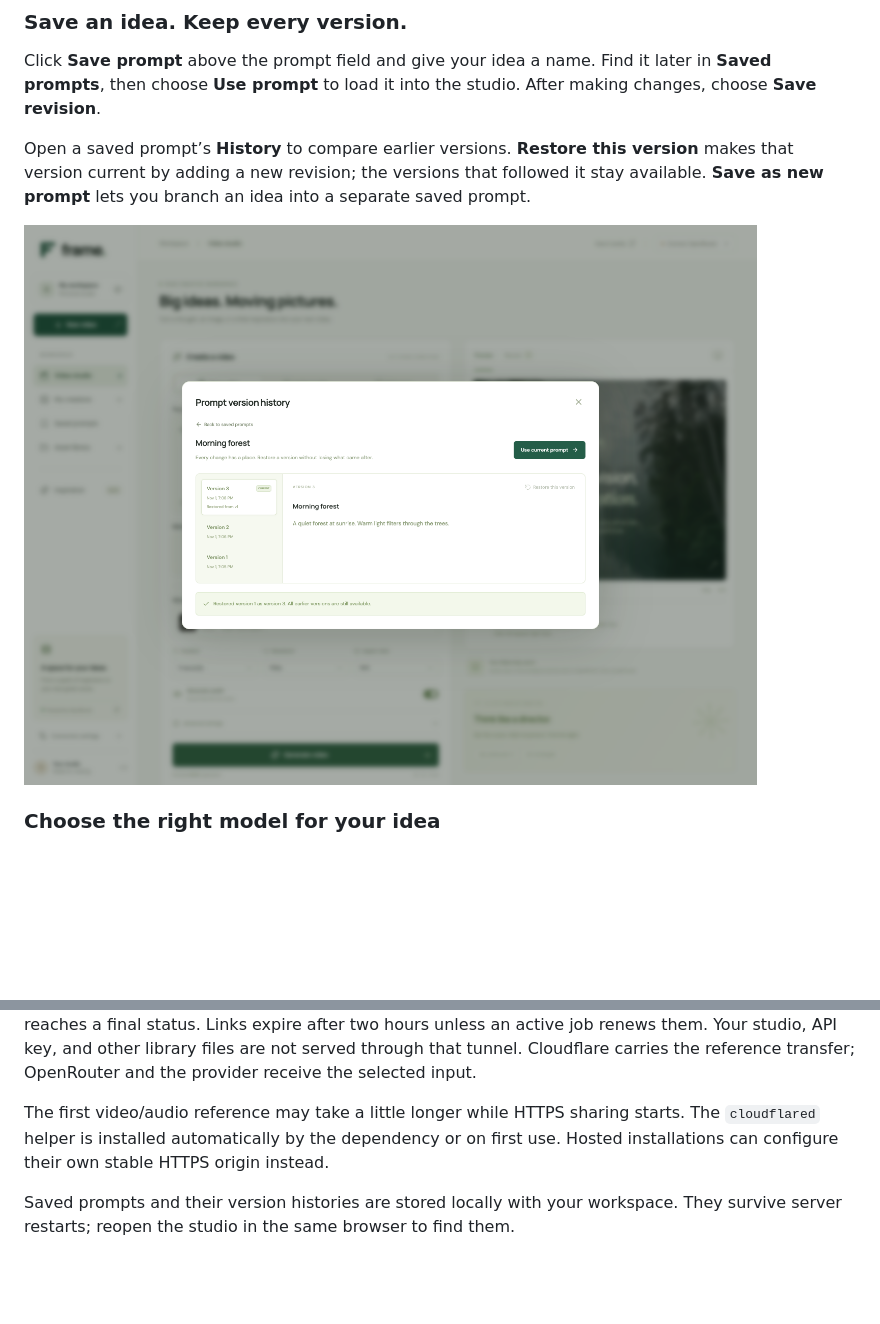
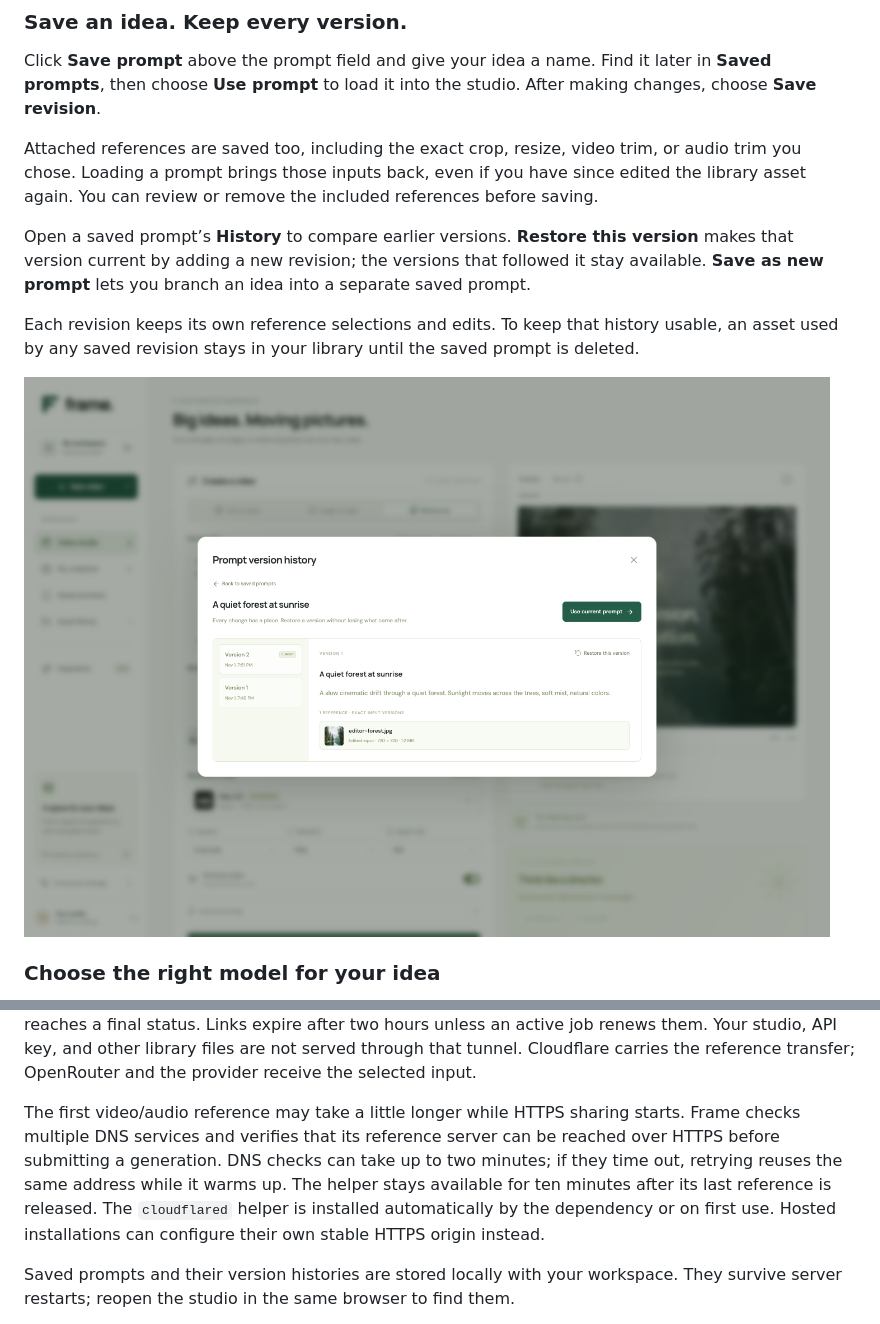
Before and after one commit to petercunha/Frame, a Markdown page: README.md, 2 parts joined by grey strips. Rendered like a GitHub page; pictures changed too: docs/screenshots/prompt-history.png; folded sections open; blank space fills up the shorter version.

Commit message:
Save exact reference asset versions with prompt history

```diff
--- a/README.md
+++ b/README.md
@@ -88,7 +88,11 @@ Your original stays in the library byte for byte. Photos are prepared as PNG, vi
 
 Click **Save prompt** above the prompt field and give your idea a name. Find it later in **Saved prompts**, then choose **Use prompt** to load it into the studio. After making changes, choose **Save revision**.
 
+Attached references are saved too, including the exact crop, resize, video trim, or audio trim you chose. Loading a prompt brings those inputs back, even if you have since edited the library asset again. You can review or remove the included references before saving.
+
 Open a saved prompt’s **History** to compare earlier versions. **Restore this version** makes that version current by adding a new revision; the versions that followed it stay available. **Save as new prompt** lets you branch an idea into a separate saved prompt.
+
+Each revision keeps its own reference selections and edits. To keep that history usable, an asset used by any saved revision stays in your library until the saved prompt is deleted.
 
 ![Frame’s saved prompt history showing preserved revisions and a restore action](docs/screenshots/prompt-history.png)
 
@@ -160,7 +164,7 @@ Asset edits create a separate prepared file. The original is never overwritten,
 
 Video and audio references need an HTTPS link that OpenRouter can fetch. On a local install, Frame starts a separate, file-only Cloudflare Quick Tunnel when needed. It shares only temporary copies of the selected model inputs through unguessable links, and revokes those links when the generation reaches a final status. Links expire after two hours unless an active job renews them. Your studio, API key, and other library files are not served through that tunnel. Cloudflare carries the reference transfer; OpenRouter and the provider receive the selected input.
 
-The first video/audio reference may take a little longer while HTTPS sharing starts. The `cloudflared` helper is installed automatically by the dependency or on first use. Hosted installations can configure their own stable HTTPS origin instead.
+The first video/audio reference may take a little longer while HTTPS sharing starts. Frame checks multiple DNS services and verifies that its reference server can be reached over HTTPS before submitting a generation. DNS checks can take up to two minutes; if they time out, retrying reuses the same address while it warms up. The helper stays available for ten minutes after its last reference is released. The `cloudflared` helper is installed automatically by the dependency or on first use. Hosted installations can configure their own stable HTTPS origin instead.
 
 Saved prompts and their version histories are stored locally with your workspace. They survive server restarts; reopen the studio in the same browser to find them.
 
```
Also changed, not shown: 9 other files.
